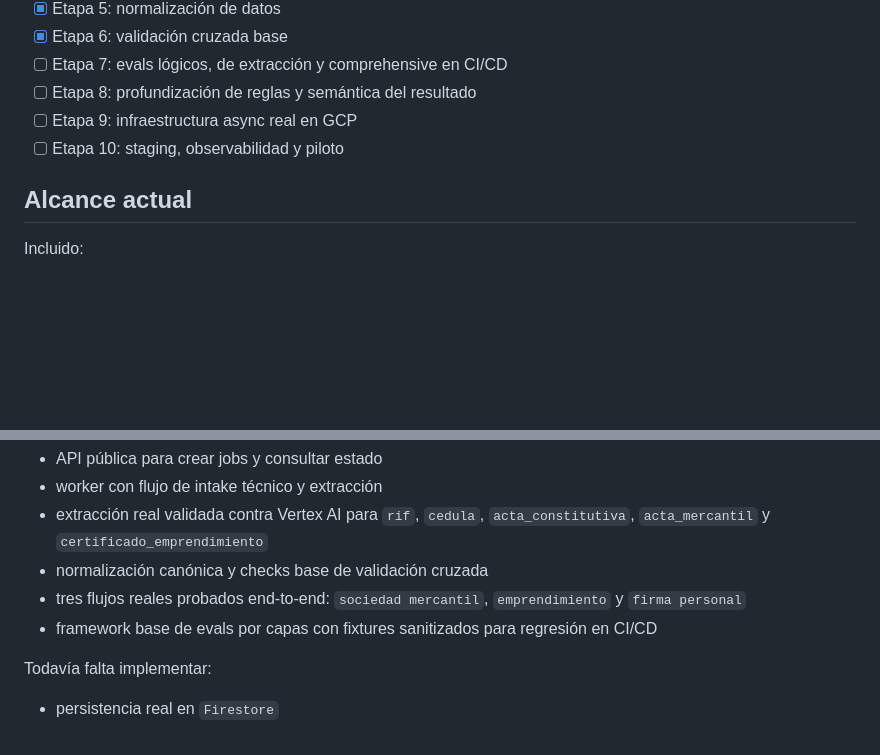
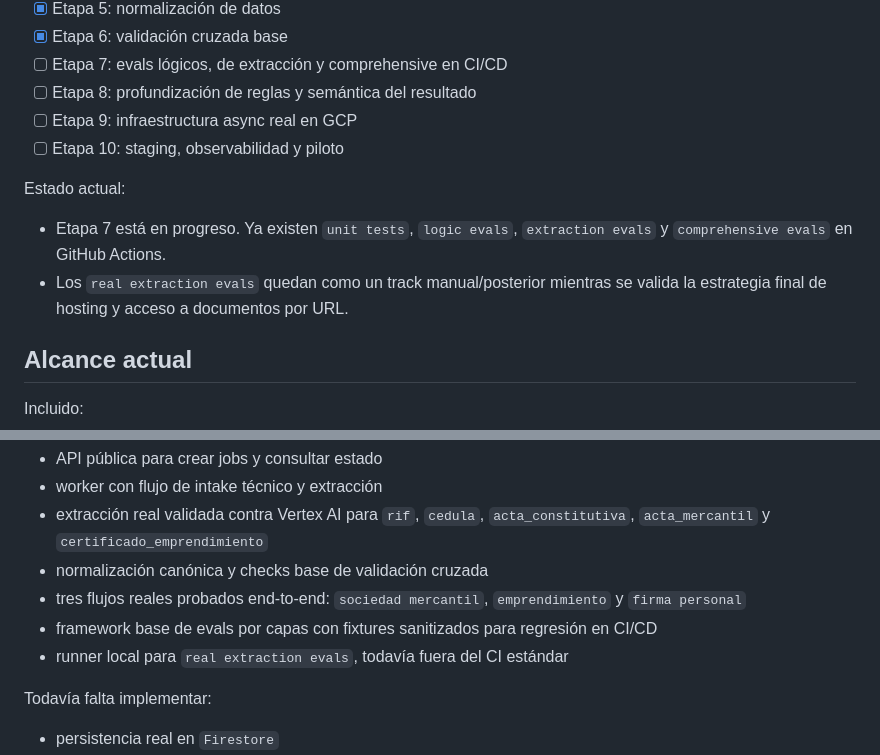
Before and after one commit to victor-cashea-pathpilot/onboarding-aliados-document-validator, a Markdown page: README.md, 2 parts joined by grey strips. Rendered like a GitHub page; blank space fills up the shorter version.

Commit message:
Clarify eval progress in README

```diff
--- a/README.md
+++ b/README.md
@@ -39,6 +39,10 @@ El diseño actual parte de una arquitectura Google-native y elimina dependencias
 - [ ] Etapa 9: infraestructura async real en GCP
 - [ ] Etapa 10: staging, observabilidad y piloto
 
+Estado actual:
+- Etapa 7 está en progreso. Ya existen `unit tests`, `logic evals`, `extraction evals` y `comprehensive evals` en GitHub Actions.
+- Los `real extraction evals` quedan como un track manual/posterior mientras se valida la estrategia final de hosting y acceso a documentos por URL.
+
 ## Alcance actual
 
 Incluido:
@@ -79,6 +83,7 @@ Actualmente este repositorio ya contiene una base funcional del MVP:
 - normalización canónica y checks base de validación cruzada
 - tres flujos reales probados end-to-end: `sociedad mercantil`, `emprendimiento` y `firma personal`
 - framework base de evals por capas con fixtures sanitizados para regresión en CI/CD
+- runner local para `real extraction evals`, todavía fuera del CI estándar
 
 Todavía falta implementar:
 
```
